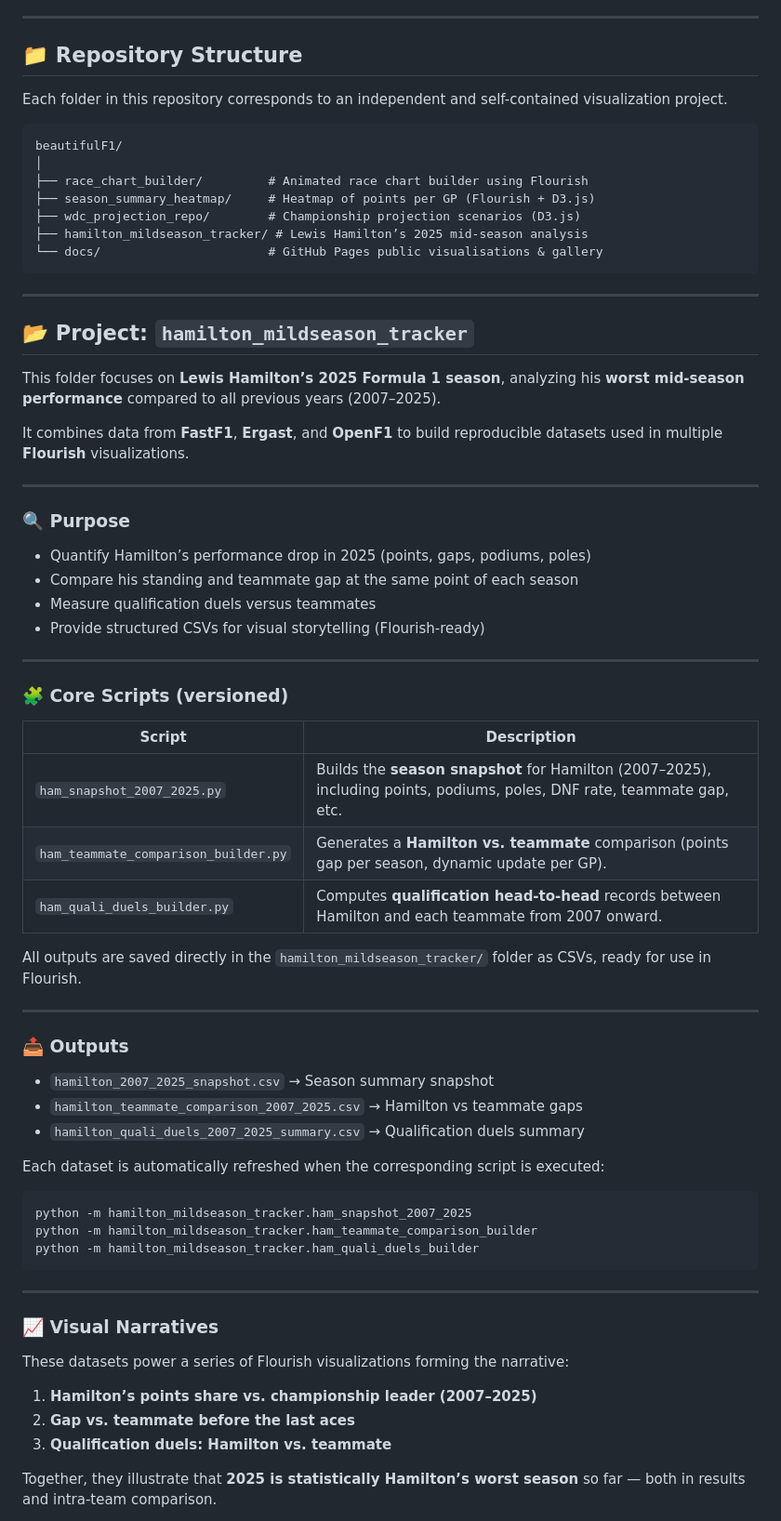
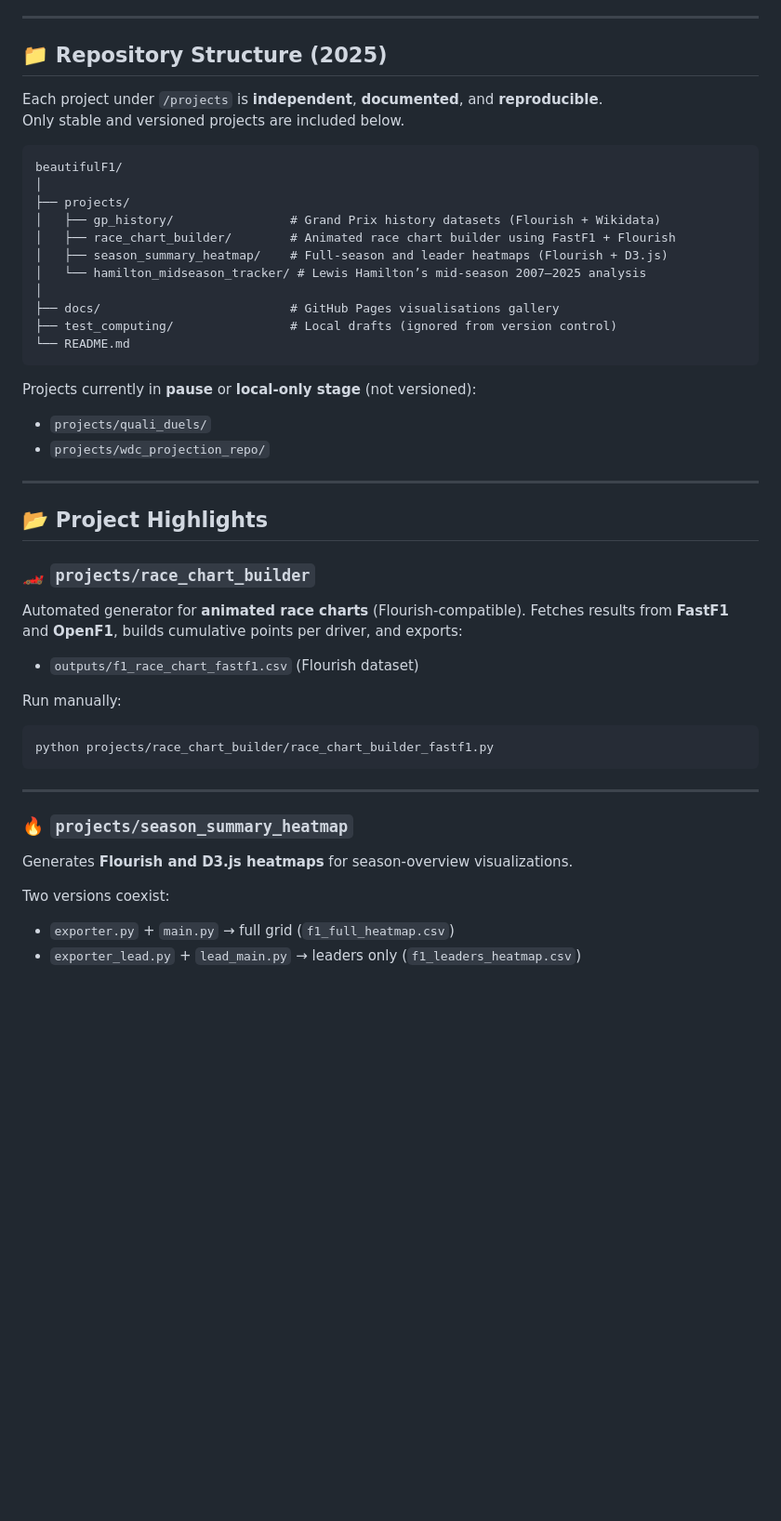
Before and after one commit to hericlibong/beautifullF1, a Markdown page: README.md, the part around one of its changes. Shown at 93% size. Rendered like a GitHub page; blank space fills up the shorter version.

`````diff
--- a/README.md
+++ b/README.md
@@ -24,77 +24,55 @@ The goal is to explore open F1 data sources (APIs, public datasets, etc.) and ge
 
 ---
 
-## 📁 Repository Structure
+## 📁 Repository Structure (2025)
 
-Each folder in this repository corresponds to an independent and self-contained visualization project.
+Each project under `/projects` is **independent**, **documented**, and **reproducible**.
+Only stable and versioned projects are included below.
 
 ```text
 beautifulF1/
 │
-├── race_chart_builder/         # Animated race chart builder using Flourish
-├── season_summary_heatmap/     # Heatmap of points per GP (Flourish + D3.js)
-├── wdc_projection_repo/        # Championship projection scenarios (D3.js)
-├── hamilton_mildseason_tracker/ # Lewis Hamilton’s 2025 mid-season analysis
-└── docs/                       # GitHub Pages public visualisations & gallery
+├── projects/
+│   ├── gp_history/                # Grand Prix history datasets (Flourish + Wikidata)
+│   ├── race_chart_builder/        # Animated race chart builder using FastF1 + Flourish
+│   ├── season_summary_heatmap/    # Full-season and leader heatmaps (Flourish + D3.js)
+│   └── hamilton_midseason_tracker/ # Lewis Hamilton’s mid-season 2007–2025 analysis
+│
+├── docs/                          # GitHub Pages visualisations gallery
+├── test_computing/                # Local drafts (ignored from version control)
+└── README.md
 ````
+
+Projects currently in **pause** or **local-only stage** (not versioned):
+
+* `projects/quali_duels/`
+* `projects/wdc_projection_repo/`
 
 ---
 
-## 📂 Project: `hamilton_mildseason_tracker`
+## 📂 Project Highlights
 
-This folder focuses on **Lewis Hamilton’s 2025 Formula 1 season**,
-analyzing his **worst mid-season performance** compared to all previous years (2007–2025).
+### 🏎️ `projects/race_chart_builder`
 
-It combines data from **FastF1**, **Ergast**, and **OpenF1** to build reproducible datasets
-used in multiple **Flourish** visualizations.
+Automated generator for **animated race charts** (Flourish-compatible).
+Fetches results from **FastF1** and **OpenF1**, builds cumulative points per driver, and exports:
 
----
+* `outputs/f1_race_chart_fastf1.csv` (Flourish dataset)
 
-### 🔍 Purpose
-
-* Quantify Hamilton’s performance drop in 2025 (points, gaps, podiums, poles)
-* Compare his standing and teammate gap at the same point of each season
-* Measure qualification duels versus teammates
-* Provide structured CSVs for visual storytelling (Flourish-ready)
-
----
-
-### 🧩 Core Scripts (versioned)
-
-| Script                               | Description                                                                                                             |
-| ------------------------------------ | ----------------------------------------------------------------------------------------------------------------------- |
-| `ham_snapshot_2007_2025.py`          | Builds the **season snapshot** for Hamilton (2007–2025), including points, podiums, poles, DNF rate, teammate gap, etc. |
-| `ham_teammate_comparison_builder.py` | Generates a **Hamilton vs. teammate** comparison (points gap per season, dynamic update per GP).                        |
-| `ham_quali_duels_builder.py`         | Computes **qualification head-to-head** records between Hamilton and each teammate from 2007 onward.                    |
-
-All outputs are saved directly in the `hamilton_mildseason_tracker/` folder as CSVs, ready for use in Flourish.
-
----
-
-### 📤 Outputs
-
-* `hamilton_2007_2025_snapshot.csv` → Season summary snapshot
-* `hamilton_teammate_comparison_2007_2025.csv` → Hamilton vs teammate gaps
-* `hamilton_quali_duels_2007_2025_summary.csv` → Qualification duels summary
-
-Each dataset is automatically refreshed when the corresponding script is executed:
+Run manually:
 
 ```bash
-python -m hamilton_mildseason_tracker.ham_snapshot_2007_2025
-python -m hamilton_mildseason_tracker.ham_teammate_comparison_builder
-python -m hamilton_mildseason_tracker.ham_quali_duels_builder
+python projects/race_chart_builder/race_chart_builder_fastf1.py
 ```
 
 ---
 
-### 📈 Visual Narratives
+### 🔥 `projects/season_summary_heatmap`
 
-These datasets power a series of Flourish visualizations forming the narrative:
+Generates **Flourish and D3.js heatmaps** for season-overview visualizations.
 
-1. **Hamilton’s points share vs. championship leader (2007–2025)**
-2. **Gap vs. teammate before the last aces**
-3. **Qualification duels: Hamilton vs. teammate**
+Two versions coexist:
 
-Together, they illustrate that **2025 is statistically Hamilton’s worst season** so far —
-both in results and intra-team comparison.
+* `exporter.py` + `main.py` → full grid (`f1_full_heatmap.csv`)
+* `exporter_lead.py` + `lead_main.py` → leaders only (`f1_leaders_heatmap.csv`)
 
`````
Also changed, not shown: other parts of README.md (+61 -69 lines).
